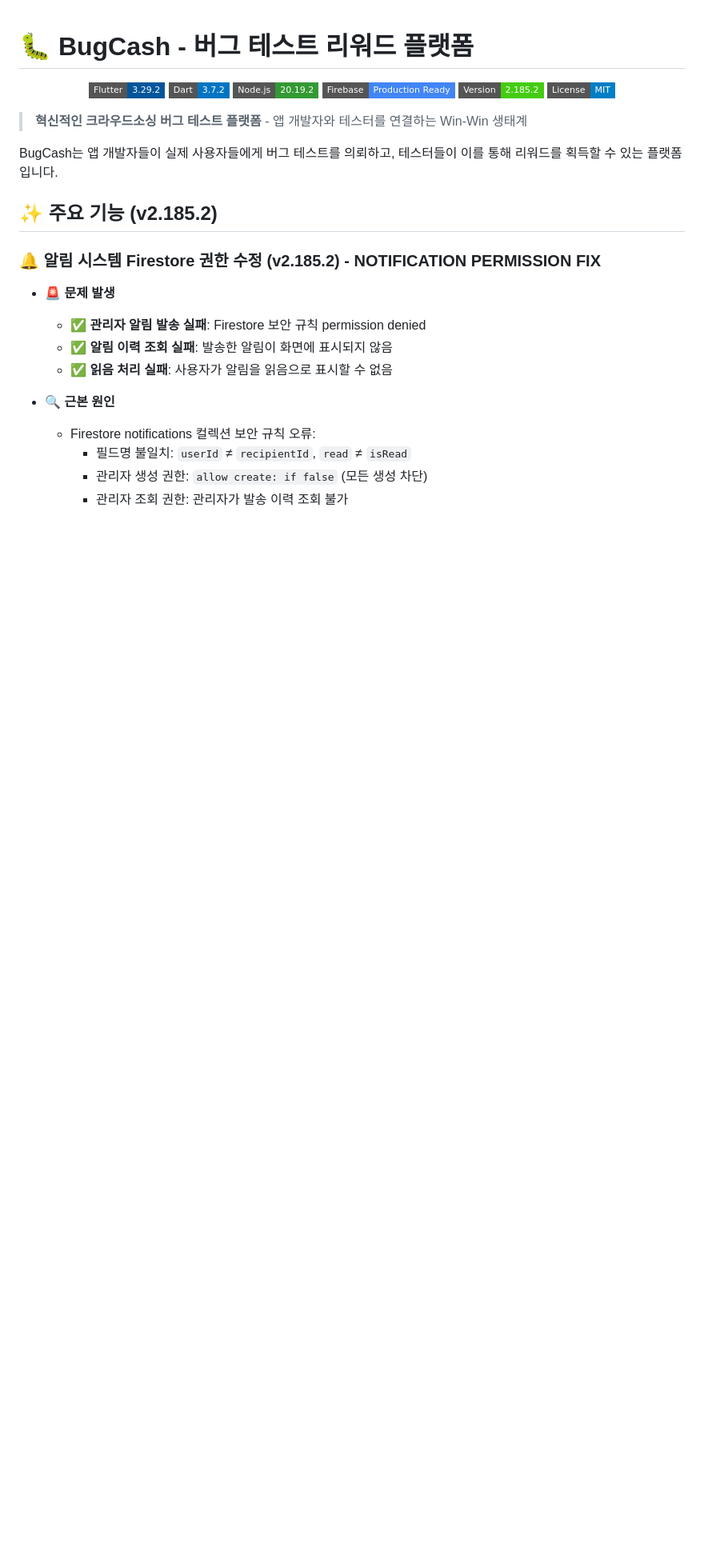
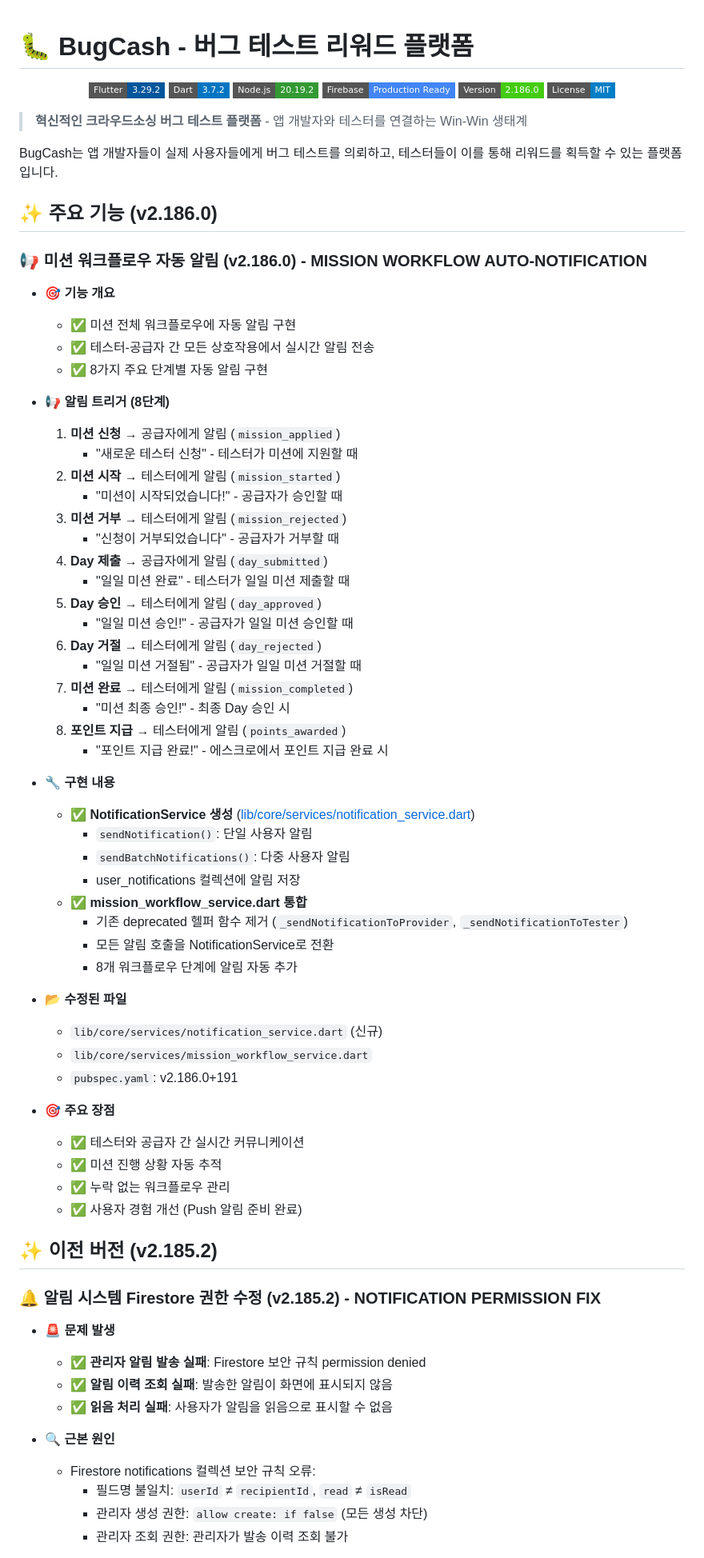
Before and after one commit to jagallang/BUG, a Markdown page: bugcash/README.md, the part around the change. Shown at 80% size. Drawn GitHub-style; badges without logos; blank space fills up the shorter version.

Commit message:
chore: Update version to 2.186.0

```diff
--- a/bugcash/README.md
+++ b/bugcash/README.md
@@ -5,7 +5,7 @@
   <img src="https://img.shields.io/badge/Dart-3.7.2-0175C2?style=flat-square&logo=dart" />
   <img src="https://img.shields.io/badge/Node.js-20.19.2-339933?style=flat-square&logo=node.js" />
   <img src="https://img.shields.io/badge/Firebase-Production%20Ready-4285F4?style=flat-square&logo=firebase" />
-  <img src="https://img.shields.io/badge/Version-2.185.2-success?style=flat-square" />
+  <img src="https://img.shields.io/badge/Version-2.186.0-success?style=flat-square" />
   <img src="https://img.shields.io/badge/License-MIT-blue.svg?style=flat-square" />
 </p>
 
@@ -13,7 +13,54 @@
 
 BugCash는 앱 개발자들이 실제 사용자들에게 버그 테스트를 의뢰하고, 테스터들이 이를 통해 리워드를 획득할 수 있는 플랫폼입니다.
 
-## ✨ 주요 기능 (v2.185.2)
+## ✨ 주요 기능 (v2.186.0)
+
+### 📢 미션 워크플로우 자동 알림 (v2.186.0) - **MISSION WORKFLOW AUTO-NOTIFICATION**
+- **🎯 기능 개요**
+  - ✅ 미션 전체 워크플로우에 자동 알림 구현
+  - ✅ 테스터-공급자 간 모든 상호작용에서 실시간 알림 전송
+  - ✅ 8가지 주요 단계별 자동 알림 구현
+
+- **📢 알림 트리거 (8단계)**
+  1. **미션 신청** → 공급자에게 알림 (`mission_applied`)
+     - "새로운 테스터 신청" - 테스터가 미션에 지원할 때
+  2. **미션 시작** → 테스터에게 알림 (`mission_started`)
+     - "미션이 시작되었습니다!" - 공급자가 승인할 때
+  3. **미션 거부** → 테스터에게 알림 (`mission_rejected`)
+     - "신청이 거부되었습니다" - 공급자가 거부할 때
+  4. **Day 제출** → 공급자에게 알림 (`day_submitted`)
+     - "일일 미션 완료" - 테스터가 일일 미션 제출할 때
+  5. **Day 승인** → 테스터에게 알림 (`day_approved`)
+     - "일일 미션 승인!" - 공급자가 일일 미션 승인할 때
+  6. **Day 거절** → 테스터에게 알림 (`day_rejected`)
+     - "일일 미션 거절됨" - 공급자가 일일 미션 거절할 때
+  7. **미션 완료** → 테스터에게 알림 (`mission_completed`)
+     - "미션 최종 승인!" - 최종 Day 승인 시
+  8. **포인트 지급** → 테스터에게 알림 (`points_awarded`)
+     - "포인트 지급 완료!" - 에스크로에서 포인트 지급 완료 시
+
+- **🔧 구현 내용**
+  - ✅ **NotificationService 생성** ([lib/core/services/notification_service.dart](lib/core/services/notification_service.dart))
+    - `sendNotification()`: 단일 사용자 알림
+    - `sendBatchNotifications()`: 다중 사용자 알림
+    - user_notifications 컬렉션에 알림 저장
+  - ✅ **mission_workflow_service.dart 통합**
+    - 기존 deprecated 헬퍼 함수 제거 (`_sendNotificationToProvider`, `_sendNotificationToTester`)
+    - 모든 알림 호출을 NotificationService로 전환
+    - 8개 워크플로우 단계에 알림 자동 추가
+
+- **📂 수정된 파일**
+  - `lib/core/services/notification_service.dart` (신규)
+  - `lib/core/services/mission_workflow_service.dart`
+  - `pubspec.yaml`: v2.186.0+191
+
+- **🎯 주요 장점**
+  - ✅ 테스터와 공급자 간 실시간 커뮤니케이션
+  - ✅ 미션 진행 상황 자동 추적
+  - ✅ 누락 없는 워크플로우 관리
+  - ✅ 사용자 경험 개선 (Push 알림 준비 완료)
+
+## ✨ 이전 버전 (v2.185.2)
 
 ### 🔔 알림 시스템 Firestore 권한 수정 (v2.185.2) - **NOTIFICATION PERMISSION FIX**
 - **🚨 문제 발생**
```
